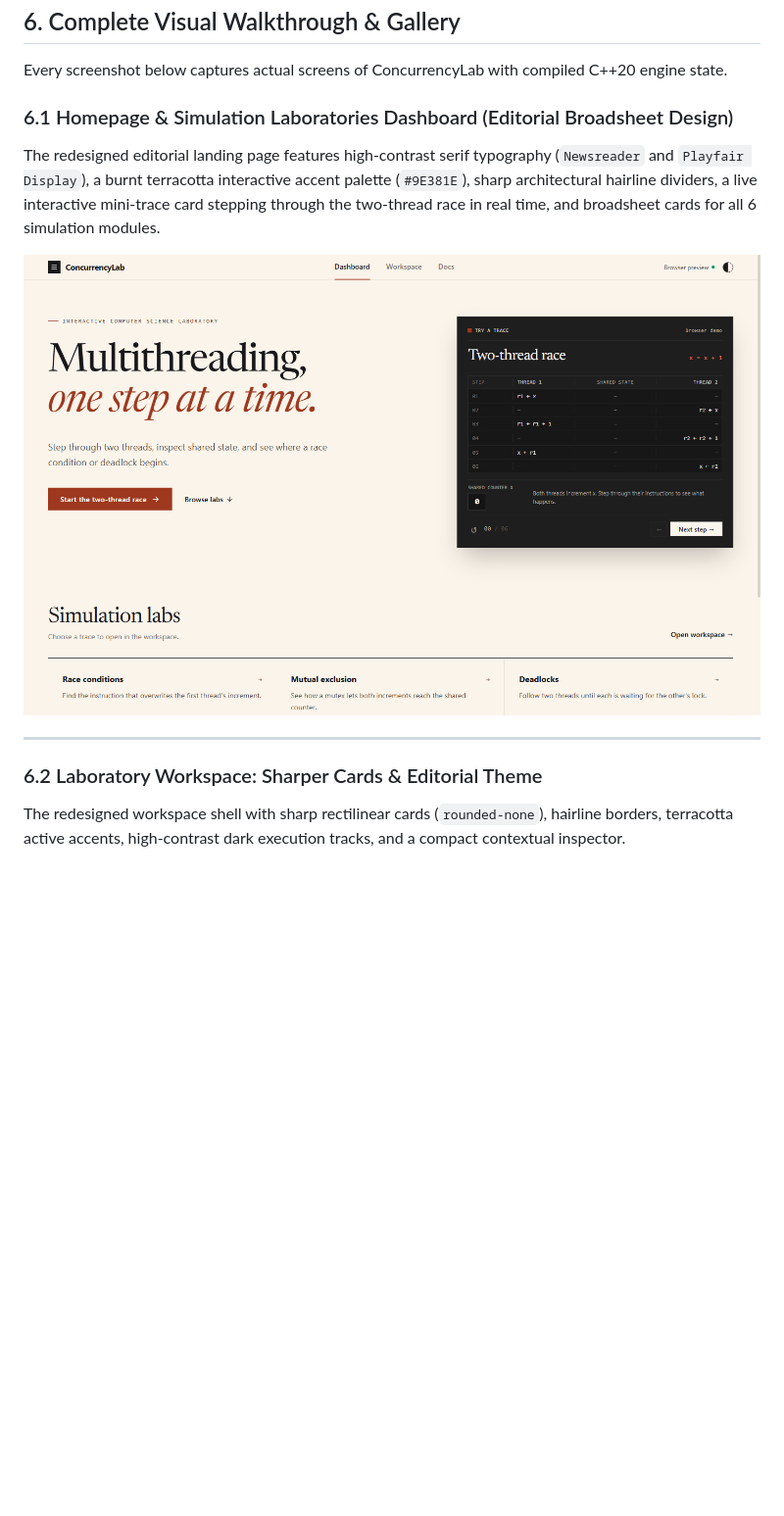
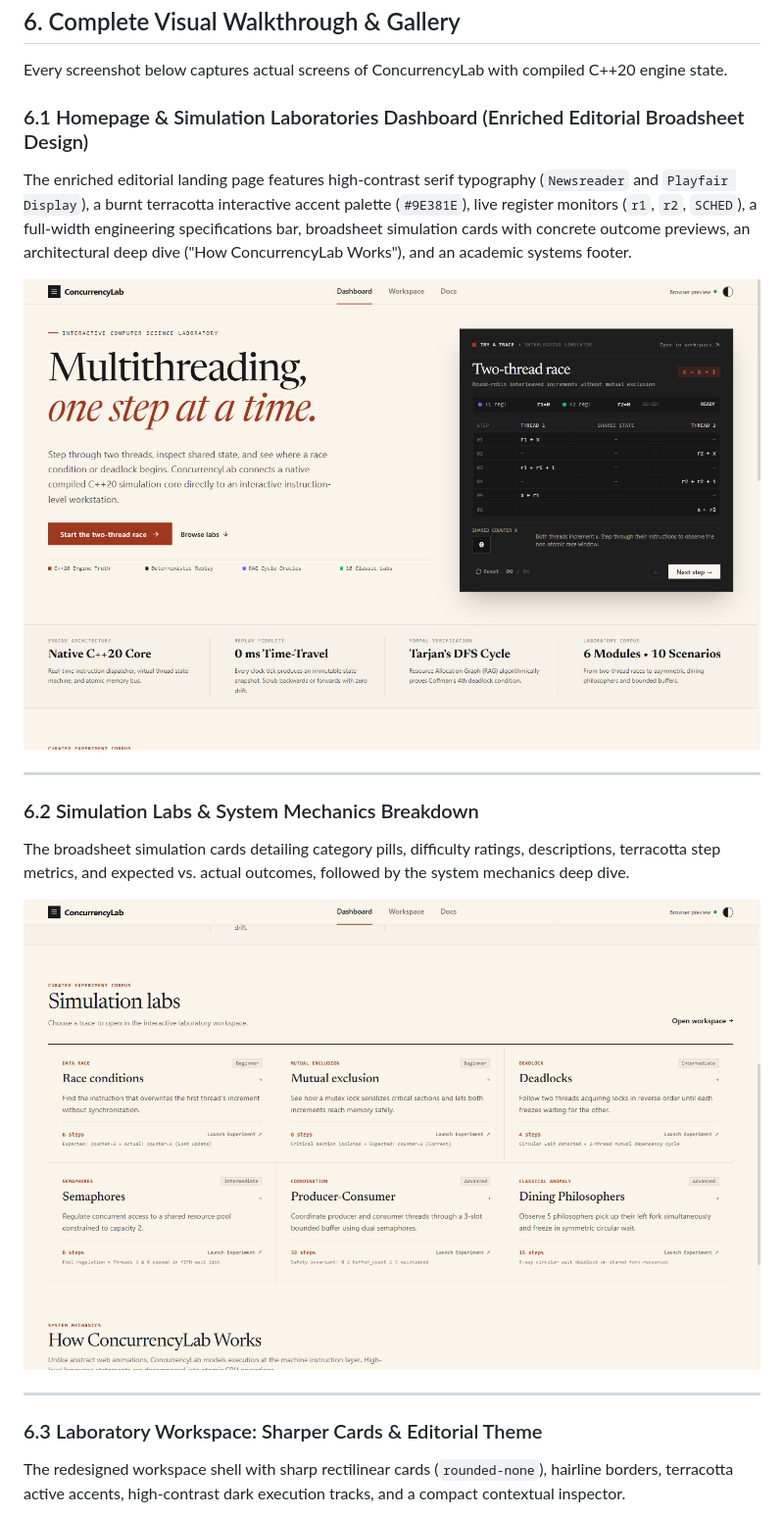
Before and after one commit to Deepjyoti78/concurrency-lab, a Markdown page: PROJECT_MASTER_REPORT.md, the part around the change. Shown at 98% size. Rendered like a GitHub page; pictures changed too: docs/screenshots/doc_editorial_labs_section.png (added), docs/screenshots/doc_editorial_landing_enriched.png (added); blank space fills up the shorter version.

Commit message:
feat: enrich editorial landing page with engineering metrics, system mechanics, and register monitors

```diff
--- a/PROJECT_MASTER_REPORT.md
+++ b/PROJECT_MASTER_REPORT.md
@@ -206,14 +206,21 @@ The laboratory workspace underwent a comprehensive two-pass UI/UX refactoring to
 
 Every screenshot below captures actual screens of ConcurrencyLab with compiled C++20 engine state.
 
-### 6.1 Homepage & Simulation Laboratories Dashboard (Editorial Broadsheet Design)
-The redesigned editorial landing page features high-contrast serif typography (`Newsreader` and `Playfair Display`), a burnt terracotta interactive accent palette (`#9E381E`), sharp architectural hairline dividers, a live interactive mini-trace card stepping through the two-thread race in real time, and broadsheet cards for all 6 simulation modules.
+### 6.1 Homepage & Simulation Laboratories Dashboard (Enriched Editorial Broadsheet Design)
+The enriched editorial landing page features high-contrast serif typography (`Newsreader` and `Playfair Display`), a burnt terracotta interactive accent palette (`#9E381E`), live register monitors (`r1`, `r2`, `SCHED`), a full-width engineering specifications bar, broadsheet simulation cards with concrete outcome previews, an architectural deep dive ("How ConcurrencyLab Works"), and an academic systems footer.
 
-![ConcurrencyLab Editorial Dashboard](./docs/screenshots/doc_editorial_landing.png)
+![ConcurrencyLab Editorial Dashboard](./docs/screenshots/doc_editorial_landing_enriched.png)
 
 ---
 
-### 6.2 Laboratory Workspace: Sharper Cards & Editorial Theme
+### 6.2 Simulation Labs & System Mechanics Breakdown
+The broadsheet simulation cards detailing category pills, difficulty ratings, descriptions, terracotta step metrics, and expected vs. actual outcomes, followed by the system mechanics deep dive.
+
+![Simulation Labs & System Mechanics](./docs/screenshots/doc_editorial_labs_section.png)
+
+---
+
+### 6.3 Laboratory Workspace: Sharper Cards & Editorial Theme
 The redesigned workspace shell with sharp rectilinear cards (`rounded-none`), hairline borders, terracotta active accents, high-contrast dark execution tracks, and a compact contextual inspector.
 
 ![ConcurrencyLab Editorial Workspace](./docs/screenshots/doc_editorial_workspace.png)
```
Also changed, not shown: docs/screenshots/doc_editorial_mechanics_section.png (added), 2 other files.
